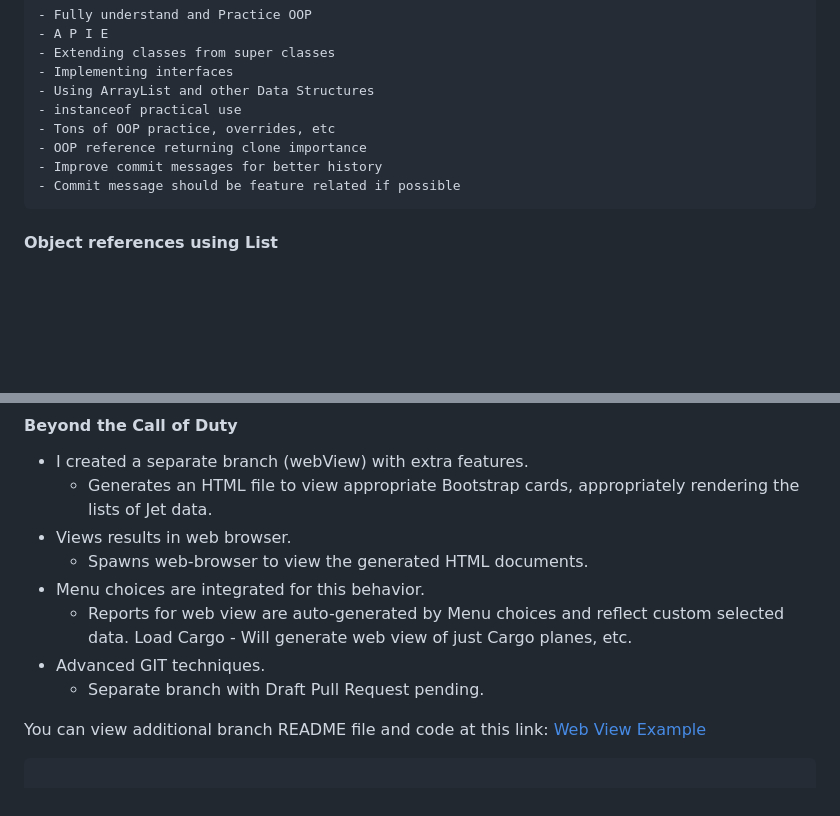
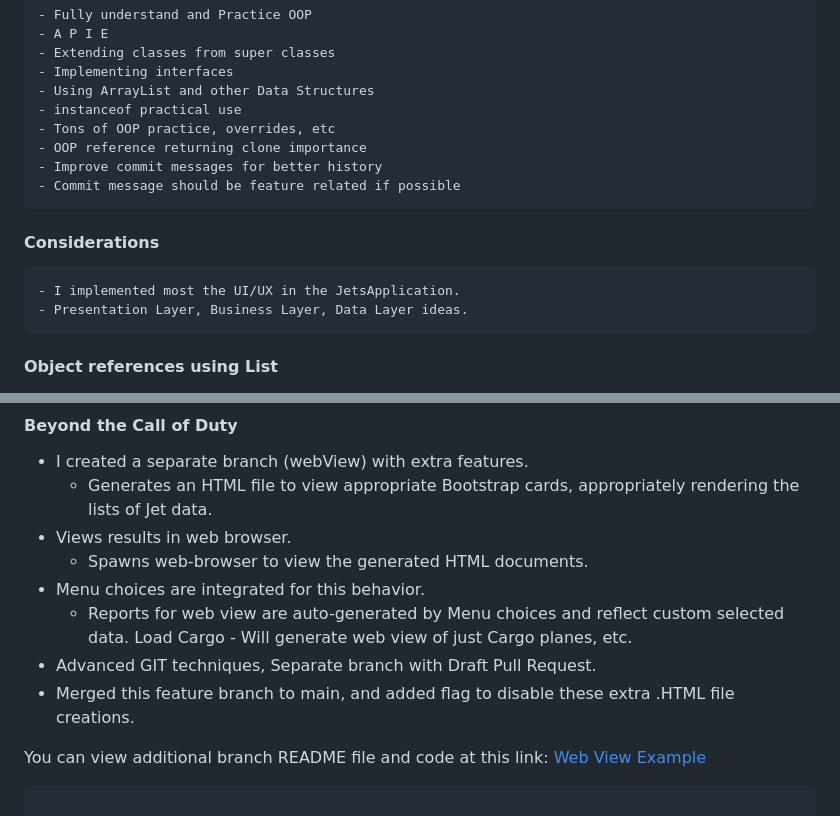
Before and after one commit to pasciaks/JetsProject, a Markdown page: README.md, 2 parts joined by grey strips. Rendered like a GitHub page; blank space fills up the shorter version.

Commit message:
Final README updates

```diff
--- a/README.md
+++ b/README.md
@@ -25,6 +25,10 @@
     - Improve commit messages for better history
     - Commit message should be feature related if possible
 
+#### Considerations
+	- I implemented most the UI/UX in the JetsApplication.
+	- Presentation Layer, Business Layer, Data Layer ideas.
+
 #### Object references using List<Jet>
 
 - NOTE: Additional effort was placed on the return of this List<Jet> method to ensure that only a cloned copy of the Jet entities is passed to the calling application.
@@ -48,8 +52,8 @@
 	- Spawns web-browser to view the generated HTML documents.
 - Menu choices are integrated for this behavior.
 	- Reports for web view are auto-generated by Menu choices and reflect custom selected data.  Load Cargo - Will generate web view of just Cargo planes, etc.
-- Advanced GIT techniques.
-	- Separate branch with Draft Pull Request pending.
+- Advanced GIT techniques, Separate branch with Draft Pull Request.
+- Merged this feature branch to main, and added flag to disable these extra .HTML file creations.
 
 You can view additional branch README file and code at this link: [Web View Example](https://github.com/pasciaks/JetsProject/tree/webView)
 
```
